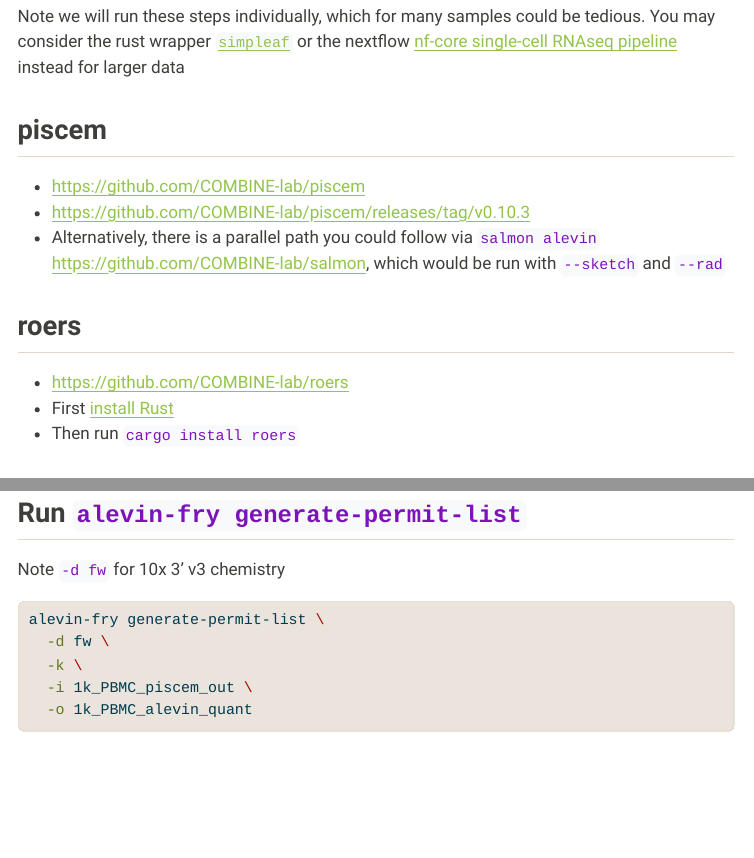
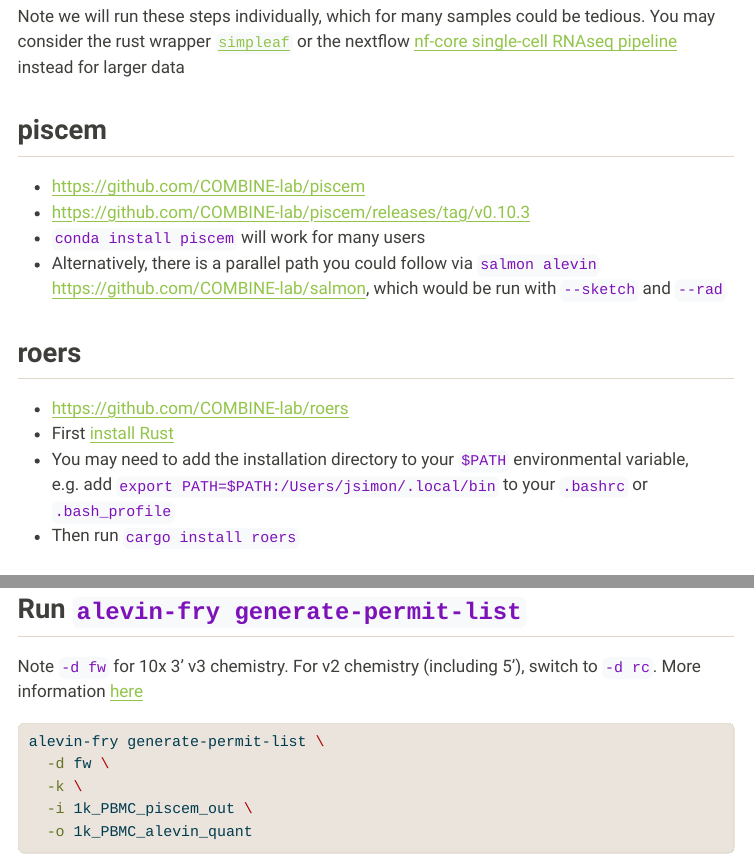
Before and after one commit to jeremymsimon/HSPH_scRNA_20241023, a Quarto document (HSPH_scRNA_20241023.qmd): the page in a window 1100 px wide, from 1050 px down, and a second part further down, joined at a grey line. The pictures show the output file HSPH_scRNA_20241023.html that the author committed with the source, opened offline; menus at the side of the page are left out; long lines of code are wrapped.

Commit message:
Initial commit

````diff
--- a/HSPH_scRNA_20241023.qmd
+++ b/HSPH_scRNA_20241023.qmd
@@ -43,11 +43,13 @@ You may consider the rust wrapper [`simpleaf`](https://github.com/COMBINE-lab/si
 ## piscem
 * <https://github.com/COMBINE-lab/piscem>
 * <https://github.com/COMBINE-lab/piscem/releases/tag/v0.10.3>
+* `conda install piscem` will work for many users
 * Alternatively, there is a parallel path you could follow via `salmon alevin` <https://github.com/COMBINE-lab/salmon>, which would be run with `--sketch` and `--rad`
 
 ## roers
 * <https://github.com/COMBINE-lab/roers>
 * First [install Rust](https://doc.rust-lang.org/cargo/getting-started/installation.html)
+* You may need to add the installation directory to your `$PATH` environmental variable, e.g. add `export PATH=$PATH:/Users/jsimon/.local/bin` to your `.bashrc` or `.bash_profile`
 * Then run `cargo install roers`
 
 ## alevin-fry
@@ -156,7 +161,7 @@ piscem map-sc \
 ```
 
 ## Run `alevin-fry generate-permit-list`
-Note `-d fw` for 10x 3' v3 chemistry
+Note `-d fw` for 10x 3' v3 chemistry. For v2 chemistry (including 5'), switch to `-d rc`. More information [here](https://github.com/COMBINE-lab/alevin-fry/issues/118)
 
 ```{bash}
 alevin-fry generate-permit-list \
````
Also changed, not shown: HSPH_scRNA_20241023.html, README.md, HSPH_scRNA_20241023.qmd (3 more changed lines), 1 other file.
